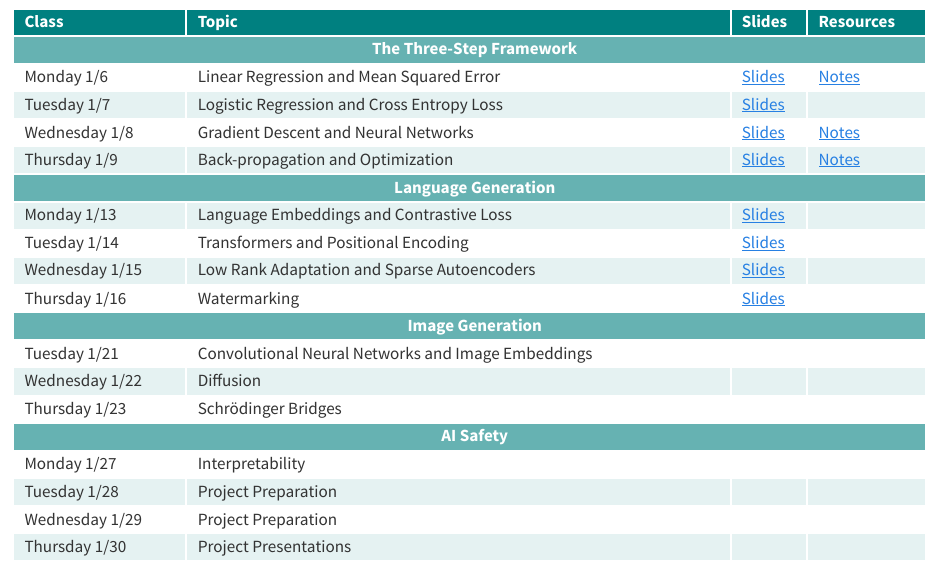
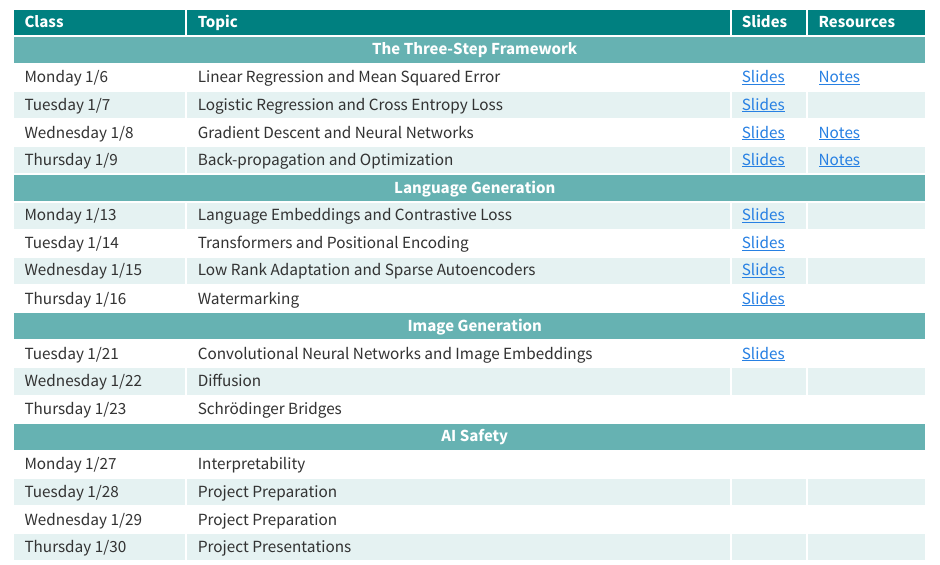
Before and after one commit to smid5/deeplearning2025, a Quarto document (index.qmd): the page in a window 1100 px wide, from 520 px down. Rendered offline with R 4.5, knitr and Pandoc in place of Quarto, with nearby package versions.

Commit message:
image embedding slides

```diff
--- a/index.qmd
+++ b/index.qmd
@@ -128,7 +128,7 @@ Deep learning from theoretical foundations to state-of-the-art applications.
   <tr>
     <td>Tuesday 1/21</td>
     <td>Convolutional Neural Networks and Image Embeddings</td>
-    <td></td>
+    <td>[Slides](slides/09_image_embeddings.pdf)</td>
     <td></td>
   </tr>
   <tr>
```
Also changed, not shown: docs/search.json, slides/09_image_embeddings.pdf (added), 6 other files.
